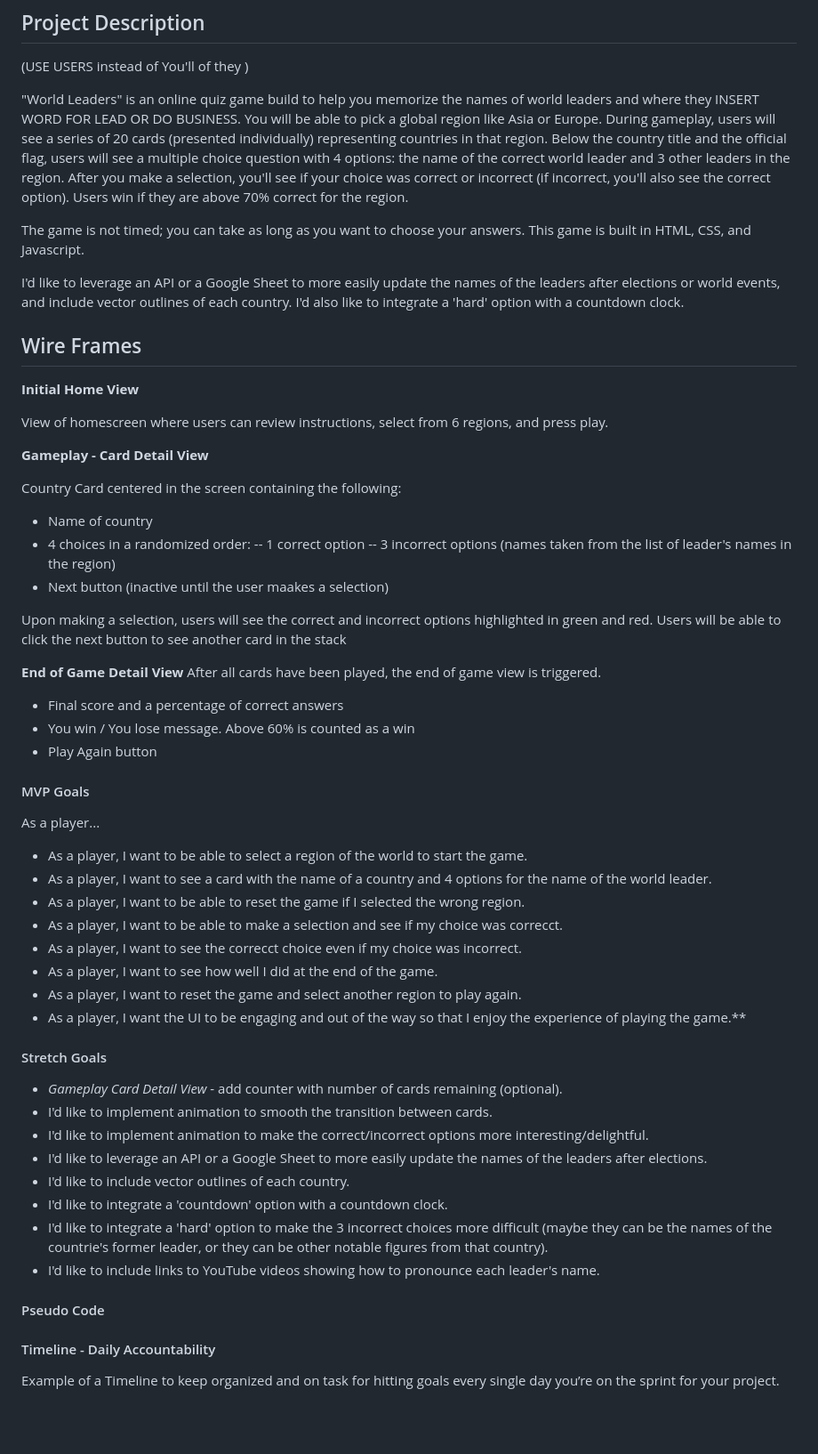
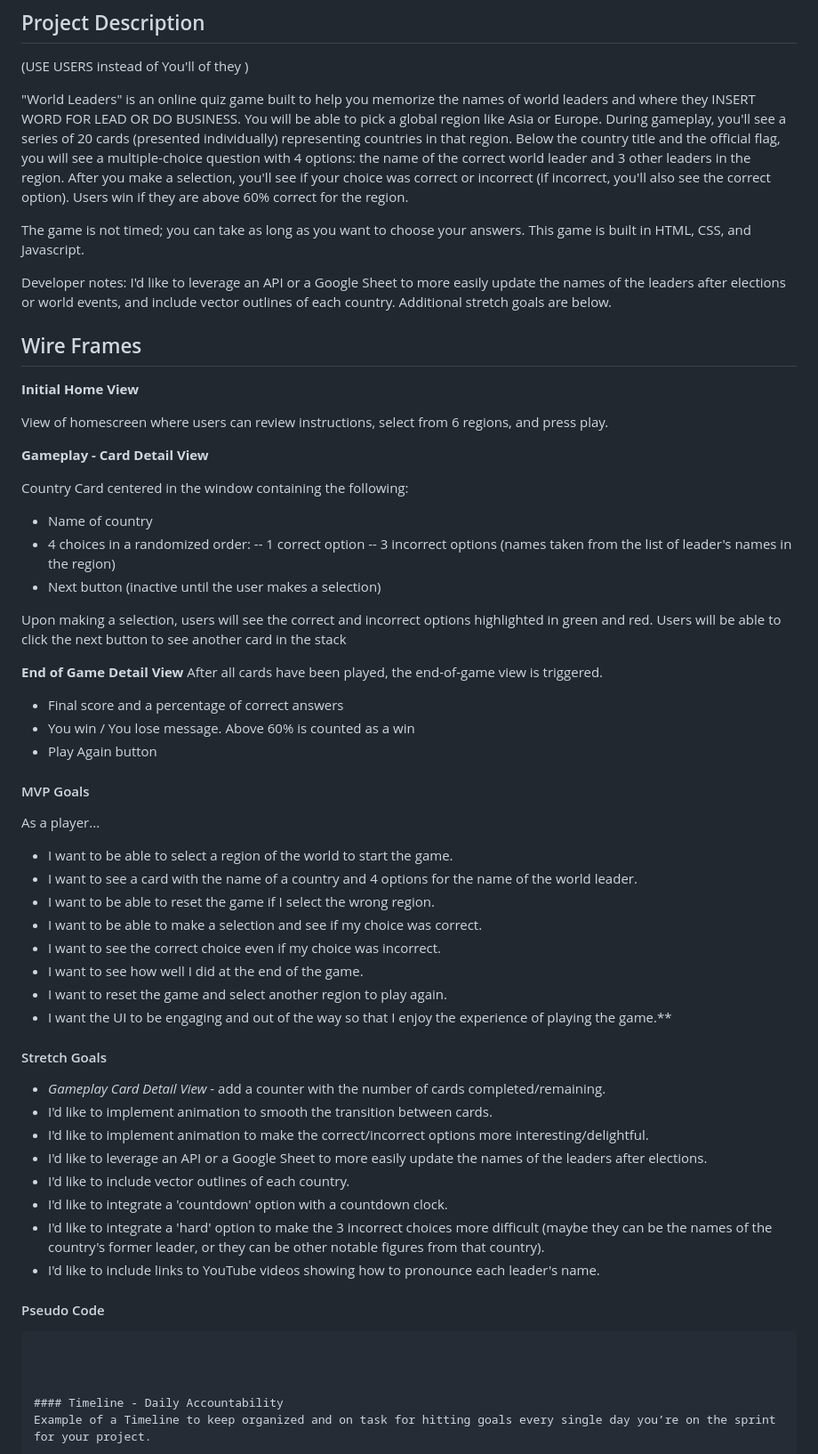
Before and after one commit to Stephen-c-Kelly/WorldLeaderQuiz, a Markdown page: README.md, the part around the change. Shown at 89% size. Rendered like a GitHub page; blank space fills up the shorter version.

````diff
--- a/README.md
+++ b/README.md
@@ -4,11 +4,12 @@
 
 (USE USERS instead of You'll of they )
 
-"World Leaders" is an online quiz game build to help you memorize the names of world leaders and where they INSERT WORD FOR LEAD OR DO BUSINESS.  You will be able to pick a global region like Asia or Europe.  During gameplay, users will see a series of 20 cards (presented individually) representing countries in that region. Below the country title and the official flag, users will see a multiple choice question with 4 options: the name of the correct world leader and 3 other leaders in the region. After you make a selection, you'll see if your choice was correct or incorrect (if incorrect, you'll also see the correct option).  Users win if they are above 70% correct for the region.
+"World Leaders" is an online quiz game built to help you memorize the names of world leaders and where they INSERT WORD FOR LEAD OR DO BUSINESS. You will be able to pick a global region like Asia or Europe.  During gameplay, you'll see a series of 20 cards (presented individually) representing countries in that region. Below the country title and the official flag, you will see a multiple-choice question with 4 options: the name of the correct world leader and 3 other leaders in the region. After you make a selection, you'll see if your choice was correct or incorrect (if incorrect, you'll also see the correct option).  Users win if they are above 60% correct for the region.
 
 The game is not timed; you can take as long as you want to choose your answers.  This game is built in HTML, CSS, and Javascript.
 
-I'd like to leverage an API or a Google Sheet to more easily update the names of the leaders after elections or world events, and include vector outlines of each country.  I'd also like to integrate a 'hard' option with a countdown clock.
+Developer notes:
+I'd like to leverage an API or a Google Sheet to more easily update the names of the leaders after elections or world events, and include vector outlines of each country. Additional stretch goals are below.
 
 ## Wire Frames
 
@@ -18,19 +19,19 @@ View of homescreen where users can review instructions, select from 6 regions, a
 
 **Gameplay - Card Detail View**
 
-Country Card centered in the screen containing the following:
+Country Card centered in the window containing the following:
 
 - Name of country
 - 4 choices in a randomized order:
 -- 1 correct option
 -- 3 incorrect options (names taken from the list of leader's names in the region)
-- Next button (inactive until the user maakes a selection)
+- Next button (inactive until the user makes a selection)
 
 
 Upon making a selection, users will see the correct and incorrect options highlighted in green and red. Users will be able to click the next button to see another card in the stack
 
 **End of Game Detail View**
-After all cards have been played, the end of game view is triggered.
+After all cards have been played, the end-of-game view is triggered.
 
 - Final score and a percentage of correct answers
 - You win / You lose message.  Above 60% is counted as a win
@@ -41,28 +42,29 @@ After all cards have been played, the end of game view is triggered.
 #### MVP Goals
 
 As a player...
-- As a player, I want to be able to select a region of the world to start the game.
-- As a player, I want to see a card with the name of a country and 4 options for the name of the world leader.
-- As a player, I want to be able to reset the game if I selected the wrong region.
-- As a player, I want to be able to make a selection and see if my choice was correcct.
-- As a player, I want to see the correcct choice even if my choice was incorrect.
-- As a player, I want to see how well I did at the end of the game.
-- As a player, I want to reset the game and select another region to play again.
-- As a player, I want the UI to be engaging and out of the way so that I enjoy the experience of playing the game.\*\*
+- I want to be able to select a region of the world to start the game.
+- I want to see a card with the name of a country and 4 options for the name of the world leader.
+- I want to be able to reset the game if I select the wrong region.
+- I want to be able to make a selection and see if my choice was correct.
+- I want to see the correct choice even if my choice was incorrect.
+- I want to see how well I did at the end of the game.
+- I want to reset the game and select another region to play again.
+- I want the UI to be engaging and out of the way so that I enjoy the experience of playing the game.\*\*
 
 #### Stretch Goals
 
-- *Gameplay Card Detail View* - add counter with number of cards remaining (optional).
+- *Gameplay Card Detail View* - add a counter with the number of cards completed/remaining.
 - I'd like to implement animation to smooth the transition between cards.
 - I'd like to implement animation to make the correct/incorrect options more interesting/delightful.
 - I'd like to leverage an API or a Google Sheet to more easily update the names of the leaders after elections.
 - I'd like to include vector outlines of each country.
 - I'd like to integrate a 'countdown' option with a  countdown clock.
-- I'd like to integrate a 'hard' option to make the 3 incorrect choices more difficult (maybe they can be the names of the countrie's former leader, or they can be other notable figures from that country).
+- I'd like to integrate a 'hard' option to make the 3 incorrect choices more difficult (maybe they can be the names of the country's former leader, or they can be other notable figures from that country).
 - I'd like to include links to YouTube videos showing how to pronounce each leader's name.
 
 #### Pseudo Code
 
+``` i am code
 
 
 
````
